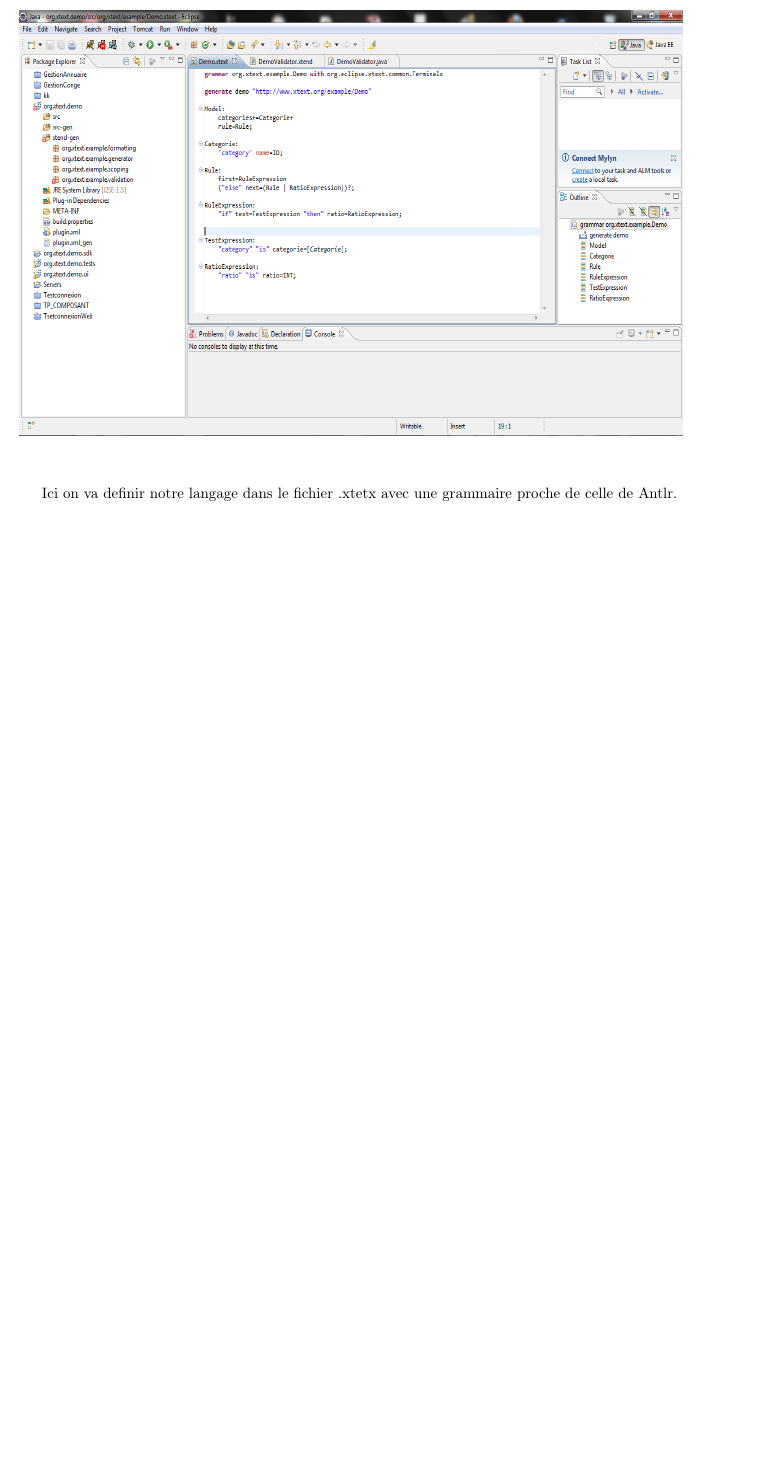
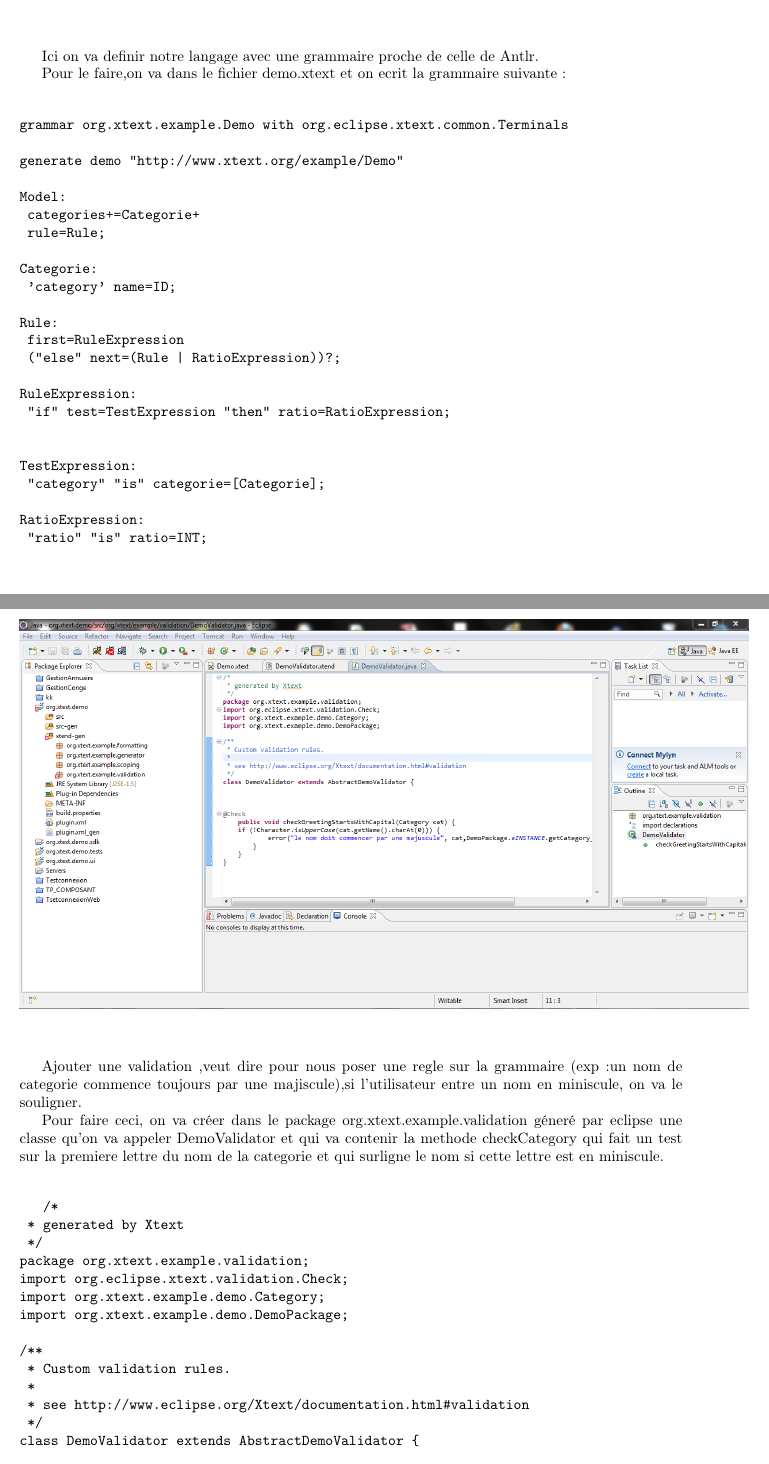
Before and after one commit to git-akram/Analyse-syntaxique, a LaTeX paper (Analyse_syntaxique.tex): part of page 31 of 35 before the commit and two parts of pages 31 and 34 of 37 after it, the two joined at a grey line, cut so that both start at the same text, the shorter picture padded with empty space. Compiled offline with pdfLaTeX.

Commit message:
#1 rectification de la partie Xtext

```diff
--- a/Analyse_syntaxique.tex
+++ b/Analyse_syntaxique.tex
@@ -1001,11 +1001,50 @@ A la fin de la creation, on remarque que 3 projets ont été crées , le premier
 
 \subsubsubsection{Etape 2:Definition du langage}
 
+\begin{figure}[h]
+	\centering
+		\includegraphics[width=1.10\textwidth]{2.PNG}
+	\label{fig:2}
+\end{figure}\FloatBarrier
+
+
+Ici on va definir notre langage  avec une grammaire proche de celle de Antlr.
+
+Pour le faire,on va dans le fichier demo.xtext et on ecrit la grammaire suivante:
+
+\begin{verbatim}
+
+grammar org.xtext.example.Demo with org.eclipse.xtext.common.Terminals
+
+generate demo "http://www.xtext.org/example/Demo"
+
+Model:
+	categories+=Categorie+
+	rule=Rule;
+
+Categorie:
+	'category' name=ID;
+
+Rule:
+	first=RuleExpression
+	("else" next=(Rule | RatioExpression))?;
+
+RuleExpression:
+	"if" test=TestExpression "then" ratio=RatioExpression;
+
+
+TestExpression:
+	"category" "is" categorie=[Categorie];
+
+RatioExpression:
+	"ratio" "is" ratio=INT;
+
+\end{verbatim}
+
+ \subsubsubsection{Etape 3:Generation des artifacts}
 
 \begin{figure}[h]
 	\centering
-		\includegraphics[width=1.0\textwidth,height=10cm]{2.PNG}
-	\label{fig:2}
+		\includegraphics[width=1.10\textwidth]{3.PNG}
+	\label{fig:3}
 \end{figure}\FloatBarrier
-
-Ici on va definir notre langage dans le fichier .xtetx avec une grammaire proche de celle de Antlr.
@@ -1045,2 +1075,3 @@ En utilisant le contet assist(ctrl+espace) pour la premiere fois,le mot category
 \begin{figure}[h]
 	\centering
+		\includegraphics[width=1.10\textwidth]{5.PNG}
@@ -1048,13 +1078,44 @@ En utilisant le contet assist(ctrl+espace) pour la premiere fois,le mot category
 	\label{fig:5}
-\end{figure}
+\end{figure}\FloatBarrier
+
+
+Ajouter une validation ,veut dire pour nous poser une regle sur la grammaire (exp:un nom de categorie commence toujours par une majiscule),si l'utilisateur entre un nom en miniscule, on va le souligner.
+
+Pour faire ceci, on va créer dans le package org.xtext.example.validation géneré par eclipse une classe qu'on va appeler DemoValidator et qui va contenir la methode checkCategory qui fait un test sur la premiere lettre du nom de la categorie et qui surligne le nom si cette lettre est en miniscule.
+
+
+\begin{verbatim}
+
+   /*
+ * generated by Xtext
+ */
+package org.xtext.example.validation;
+import org.eclipse.xtext.validation.Check;
+import org.xtext.example.demo.Category;
+import org.xtext.example.demo.DemoPackage;
+
+/**
+ * Custom validation rules.
+ *
+ * see http://www.eclipse.org/Xtext/documentation.html#validation
+ */
+class DemoValidator extends AbstractDemoValidator {
 
 
 
+@Check
+	public void checkGreetingStartsWithCapital(Category cat) {
+	if (!Character.isUpperCase(cat.getName().charAt(0))) {
+			error("le nom doit commencer par une majuscule", cat,
+							DemoPackage.eINSTANCE.getCategory_Name(), "CapitalName");
+		}
+	}
+}
 
-
-
+\end{verbatim}
 
 \newpage
+
 
 \section{Conclusion}
 \label{hints}
```
Also changed, not shown: Analyse_syntaxique.tex (34 more changed lines), 1 other file.
